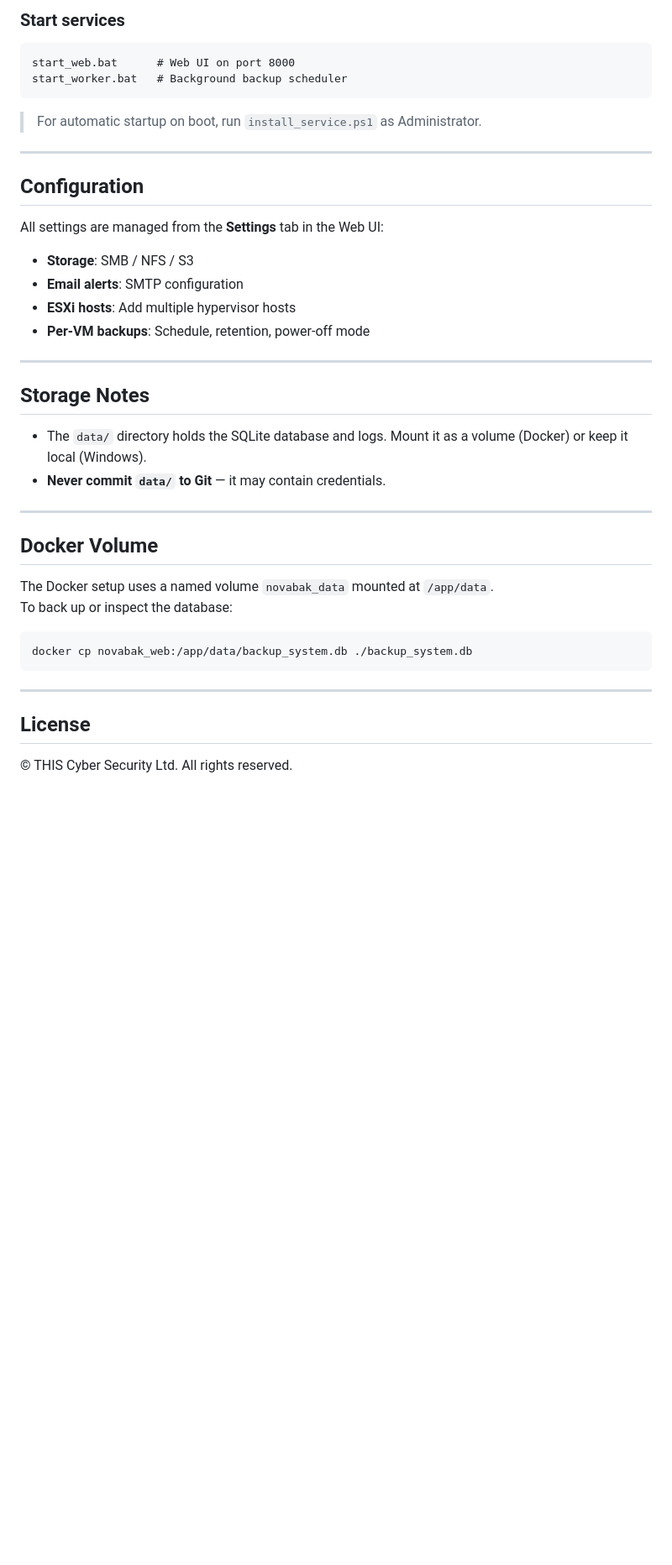
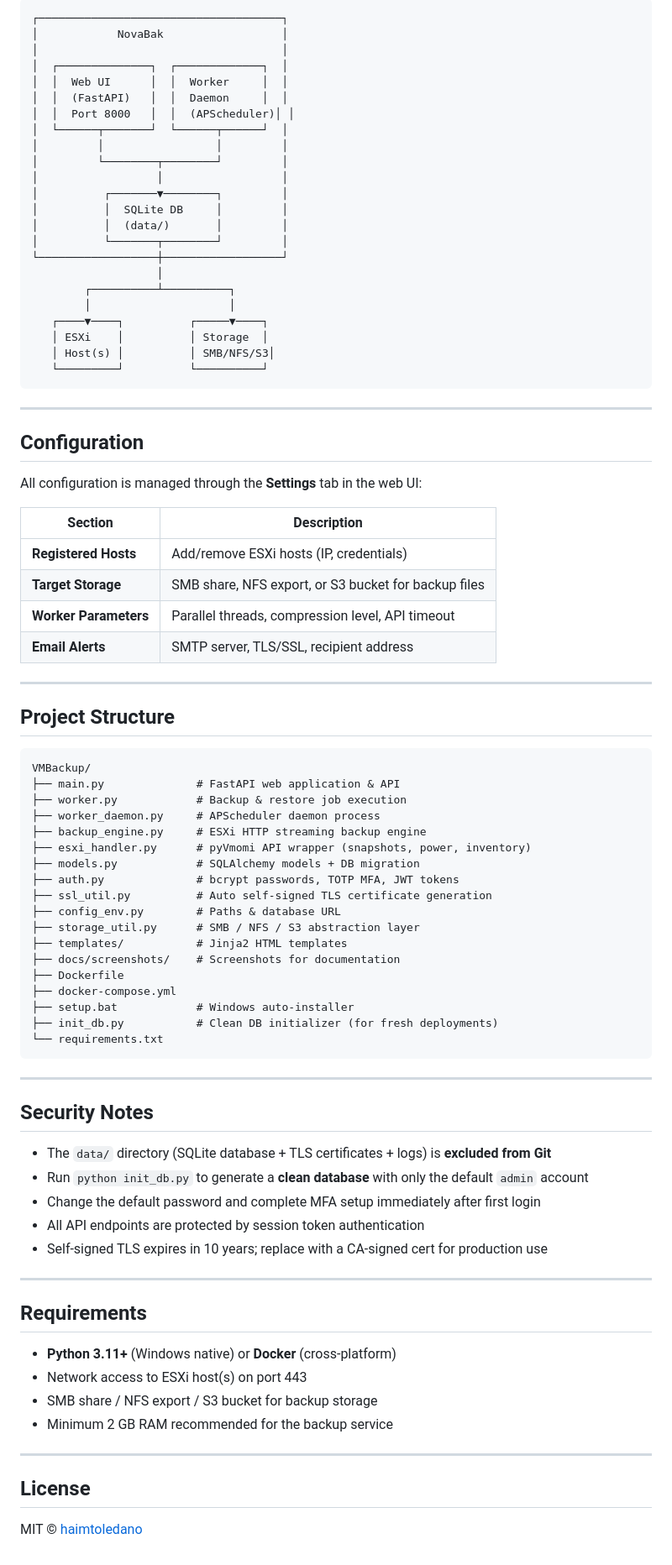
Before and after one commit to haimtoledano/NovaBak, a Markdown page: README.md, the part around one of its changes. Shown at 84% size. Rendered like a GitHub page; blank space fills up the shorter version.

Commit message:
Add comprehensive README with screenshots, architecture docs, and user guide

````diff
--- a/README.md
+++ b/README.md
@@ -44,43 +127,88 @@ python init_db.py
 ```
-
-### Start services
-```bat
-start_web.bat      # Web UI on port 8000
-start_worker.bat   # Background backup scheduler
+┌─────────────────────────────────────┐
+│            NovaBak                  │
+│                                     │
+│  ┌──────────────┐  ┌─────────────┐  │
+│  │  Web UI      │  │  Worker     │  │
+│  │  (FastAPI)   │  │  Daemon     │  │
+│  │  Port 8000   │  │  (APScheduler)│ │
+│  └──────┬───────┘  └──────┬──────┘  │
+│         │                 │         │
+│         └────────┬────────┘         │
+│                  │                  │
+│          ┌───────▼────────┐         │
+│          │  SQLite DB     │         │
+│          │  (data/)       │         │
+│          └───────┬────────┘         │
+└──────────────────┼──────────────────┘
+                   │
+        ┌──────────┴──────────┐
+        │                     │
+   ┌────▼────┐          ┌─────▼────┐
+   │ ESXi    │          │ Storage  │
+   │ Host(s) │          │ SMB/NFS/S3│
+   └─────────┘          └──────────┘
 ```
-
-> For automatic startup on boot, run `install_service.ps1` as Administrator.
 
 ---
 
 ## Configuration
 
-All settings are managed from the **Settings** tab in the Web UI:
-- **Storage**: SMB / NFS / S3
-- **Email alerts**: SMTP configuration
-- **ESXi hosts**: Add multiple hypervisor hosts
-- **Per-VM backups**: Schedule, retention, power-off mode
+All configuration is managed through the **Settings** tab in the web UI:
+
+| Section | Description |
+|---|---|
+| **Registered Hosts** | Add/remove ESXi hosts (IP, credentials) |
+| **Target Storage** | SMB share, NFS export, or S3 bucket for backup files |
+| **Worker Parameters** | Parallel threads, compression level, API timeout |
+| **Email Alerts** | SMTP server, TLS/SSL, recipient address |
 
 ---
 
-## Storage Notes
+## Project Structure
 
-- The `data/` directory holds the SQLite database and logs. Mount it as a volume (Docker) or keep it local (Windows).
-- **Never commit `data/` to Git** — it may contain credentials.
+```
+VMBackup/
+├── main.py              # FastAPI web application & API
+├── worker.py            # Backup & restore job execution
+├── worker_daemon.py     # APScheduler daemon process
+├── backup_engine.py     # ESXi HTTP streaming backup engine
+├── esxi_handler.py      # pyVmomi API wrapper (snapshots, power, inventory)
+├── models.py            # SQLAlchemy models + DB migration
+├── auth.py              # bcrypt passwords, TOTP MFA, JWT tokens
+├── ssl_util.py          # Auto self-signed TLS certificate generation
+├── config_env.py        # Paths & database URL
+├── storage_util.py      # SMB / NFS / S3 abstraction layer
+├── templates/           # Jinja2 HTML templates
+├── docs/screenshots/    # Screenshots for documentation
+├── Dockerfile
+├── docker-compose.yml
+├── setup.bat            # Windows auto-installer
+├── init_db.py           # Clean DB initializer (for fresh deployments)
+└── requirements.txt
+```
 
 ---
 
-## Docker Volume
+## Security Notes
 
-The Docker setup uses a named volume `novabak_data` mounted at `/app/data`.
-To back up or inspect the database:
+- The `data/` directory (SQLite database + TLS certificates + logs) is **excluded from Git**
+- Run `python init_db.py` to generate a **clean database** with only the default `admin` account
+- Change the default password and complete MFA setup immediately after first login
+- All API endpoints are protected by session token authentication
+- Self-signed TLS expires in 10 years; replace with a CA-signed cert for production use
 
-```bash
-docker cp novabak_web:/app/data/backup_system.db ./backup_system.db
-```
+---
+
+## Requirements
+
+- **Python 3.11+** (Windows native) or **Docker** (cross-platform)
+- Network access to ESXi host(s) on port 443
+- SMB share / NFS export / S3 bucket for backup storage
+- Minimum 2 GB RAM recommended for the backup service
 
 ---
 
 ## License
 
-© THIS Cyber Security Ltd. All rights reserved.
+MIT © [haimtoledano](https://github.com/haimtoledano)
````
Also changed, not shown: other parts of README.md (+105 -22 lines), docs/screenshots/dashboard.png (added), docs/screenshots/recovery.png (added), docs/screenshots/settings.png (added), docs/screenshots/users.png (added).
